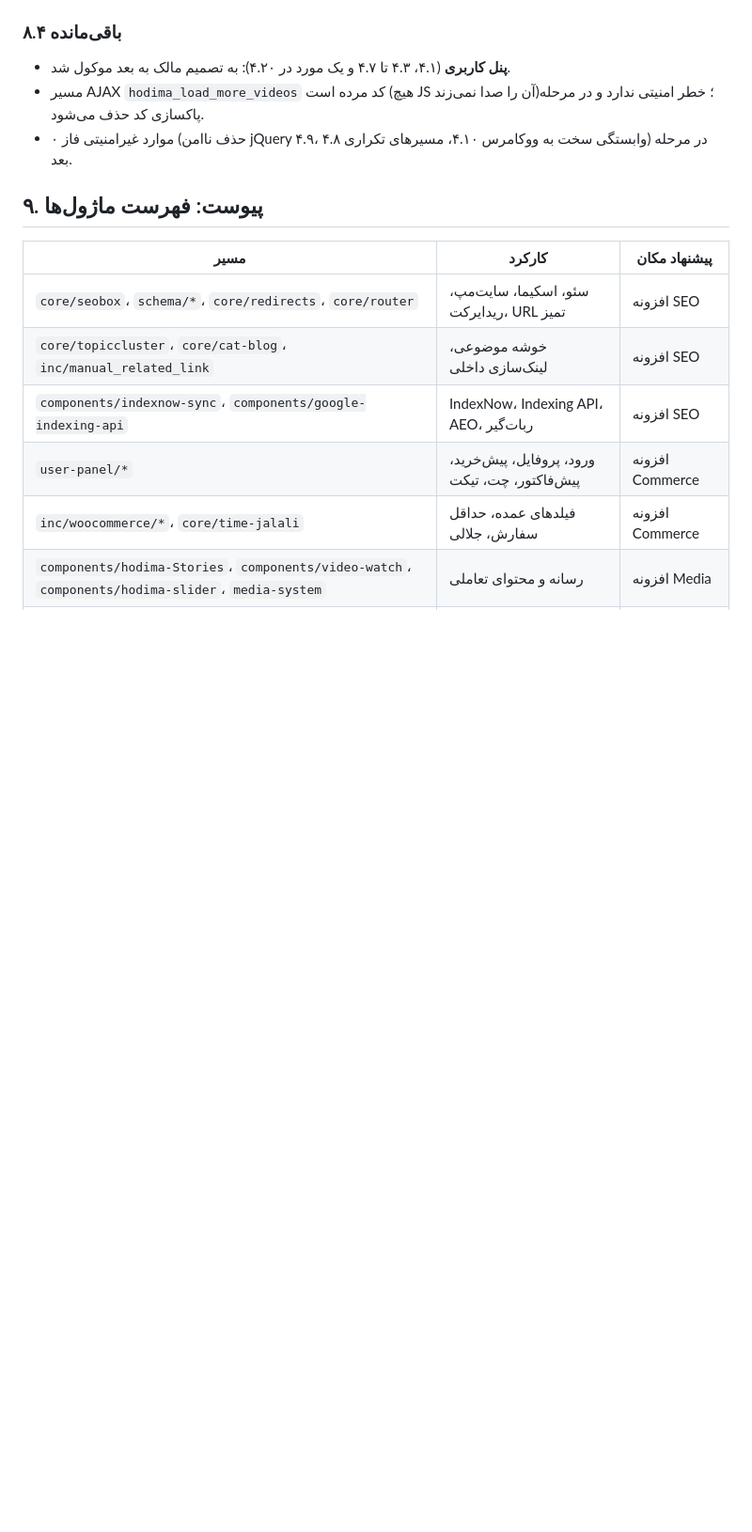
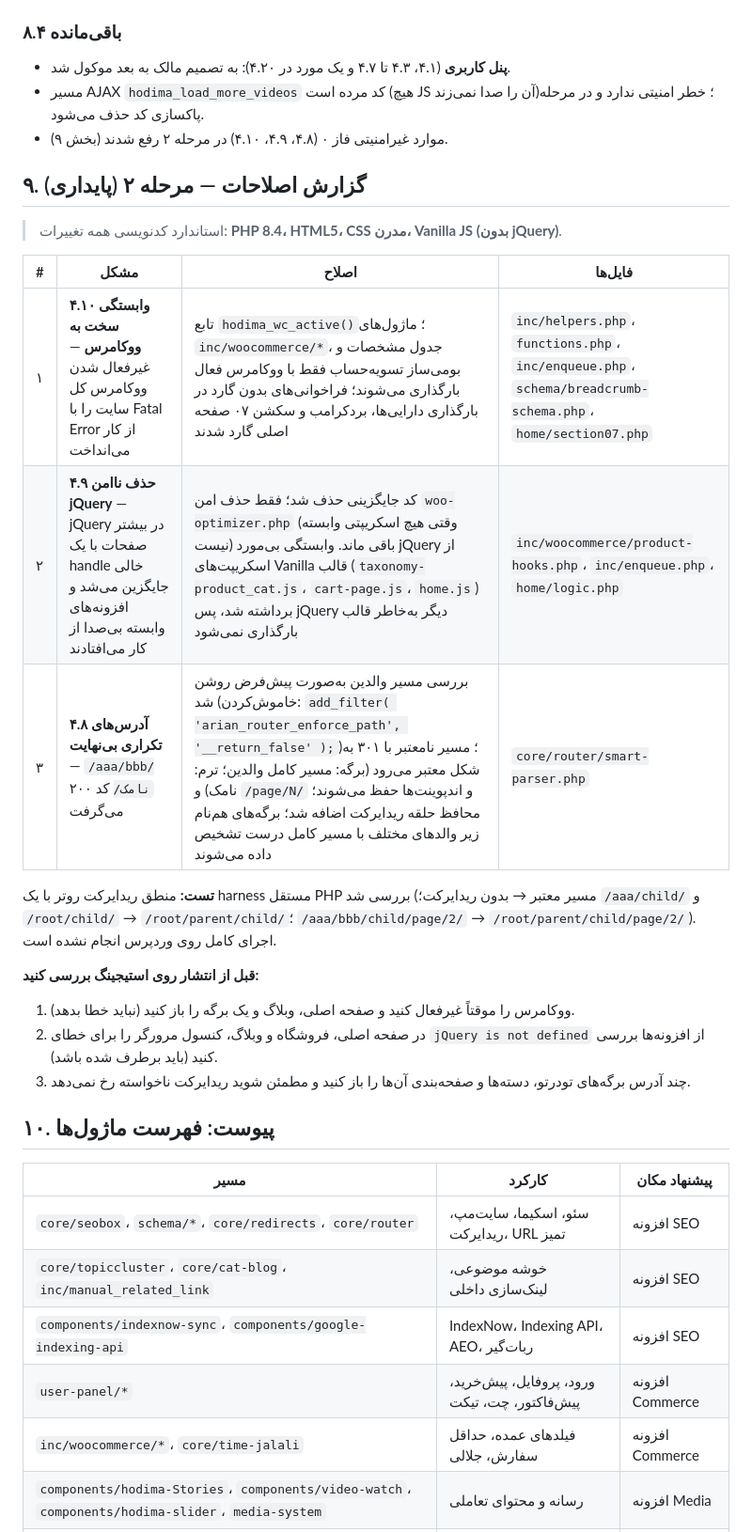
Before and after one commit to hodhodtoys-stack/hodima, a Markdown page: HODIMA-AUDIT.md, the part around one of its changes. Shown at 94% size. Rendered like a GitHub page; blank space fills up the shorter version.

Commit message:
Audit report: log phase-2 stability fixes
Co-Authored-By: Claude Opus 5.5 <noreply@anthropic.com>
Claude-Session: https://claude.ai/code/session_01PTciYACvmFd3rHPd8E6MLp

```diff
--- a/HODIMA-AUDIT.md
+++ b/HODIMA-AUDIT.md
@@ -367,9 +367,26 @@ define( 'HOD_VIDEO_WATCH_CRON_KEY', 'یک-رشته-طولانی-تصادفی' );
 ### ۸.۴ باقی‌مانده
 - **پنل کاربری** (۴.۱، ۴.۳ تا ۴.۷ و یک مورد در ۴.۲۰): به تصمیم مالک به بعد موکول شد.
 - مسیر AJAX `hodima_load_more_videos` کد مرده است (هیچ JS آن را صدا نمی‌زند)؛ خطر امنیتی ندارد و در مرحله پاکسازی کد حذف می‌شود.
-- موارد غیرامنیتی فاز ۰ (حذف ناامن jQuery ۴.۹، وابستگی سخت به ووکامرس ۴.۱۰، مسیرهای تکراری ۴.۸) در مرحله بعد.
+- موارد غیرامنیتی فاز ۰ (۴.۸، ۴.۹، ۴.۱۰) در مرحله ۲ رفع شدند (بخش ۹).
 
-## ۹. پیوست: فهرست ماژول‌ها
+## ۹. گزارش اصلاحات — مرحله ۲ (پایداری)
+
+> استاندارد کدنویسی همه تغییرات: **PHP 8.4، HTML5، CSS مدرن، Vanilla JS (بدون jQuery)**.
+
+| # | مشکل | اصلاح | فایل‌ها |
+|---|---|---|---|
+| ۱ | **۴.۱۰ وابستگی سخت به ووکامرس** — غیرفعال شدن ووکامرس کل سایت را با Fatal Error از کار می‌انداخت | تابع `hodima_wc_active()`؛ ماژول‌های `inc/woocommerce/*`، جدول مشخصات و بومی‌ساز تسویه‌حساب فقط با ووکامرس فعال بارگذاری می‌شوند؛ فراخوانی‌های بدون گارد در بارگذاری دارایی‌ها، بردکرامب و سکشن ۰۷ صفحه اصلی گارد شدند | `inc/helpers.php`، `functions.php`، `inc/enqueue.php`، `schema/breadcrumb-schema.php`، `home/section07.php` |
+| ۲ | **۴.۹ حذف ناامن jQuery** — jQuery در بیشتر صفحات با یک handle خالی جایگزین می‌شد و افزونه‌های وابسته بی‌صدا از کار می‌افتادند | کد جایگزینی حذف شد؛ فقط حذف امن `woo-optimizer.php` (وقتی هیچ اسکریپتی وابسته نیست) باقی ماند. وابستگی بی‌مورد jQuery از اسکریپت‌های Vanilla قالب (`taxonomy-product_cat.js`، `cart-page.js`، `home.js`) برداشته شد، پس jQuery دیگر به‌خاطر قالب بارگذاری نمی‌شود | `inc/woocommerce/product-hooks.php`، `inc/enqueue.php`، `home/logic.php` |
+| ۳ | **۴.۸ آدرس‌های تکراری بی‌نهایت** — `/aaa/bbb/نامک/` کد ۲۰۰ می‌گرفت | بررسی مسیر والدین به‌صورت پیش‌فرض روشن شد (خاموش‌کردن: `add_filter( 'arian_router_enforce_path', '__return_false' );`)؛ مسیر نامعتبر با ۳۰۱ به شکل معتبر می‌رود (برگه: مسیر کامل والدین؛ ترم: نامک) و `/page/N/` و اندپوینت‌ها حفظ می‌شوند؛ محافظ حلقه ریدایرکت اضافه شد؛ برگه‌های هم‌نام زیر والدهای مختلف با مسیر کامل درست تشخیص داده می‌شوند | `core/router/smart-parser.php` |
+
+**تست:** منطق ریدایرکت روتر با یک harness مستقل PHP بررسی شد (مسیر معتبر → بدون ریدایرکت؛ `/aaa/child/` و `/root/child/` → `/root/parent/child/`؛ `/aaa/bbb/child/page/2/` → `/root/parent/child/page/2/`). اجرای کامل روی وردپرس انجام نشده است.
+
+**قبل از انتشار روی استیجینگ بررسی کنید:**
+1. ووکامرس را موقتاً غیرفعال کنید و صفحه اصلی، وبلاگ و یک برگه را باز کنید (نباید خطا بدهد).
+2. در صفحه اصلی، فروشگاه و وبلاگ، کنسول مرورگر را برای خطای `jQuery is not defined` از افزونه‌ها بررسی کنید (باید برطرف شده باشد).
+3. چند آدرس برگه‌های تودرتو، دسته‌ها و صفحه‌بندی آن‌ها را باز کنید و مطمئن شوید ریدایرکت ناخواسته رخ نمی‌دهد.
+
+## ۱۰. پیوست: فهرست ماژول‌ها
 
 | مسیر | کارکرد | پیشنهاد مکان |
 |---|---|---|
```
Also changed, not shown: other parts of HODIMA-AUDIT.md (+3 -3 lines).
